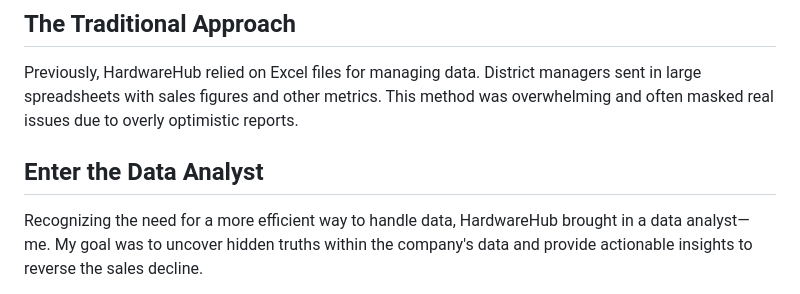
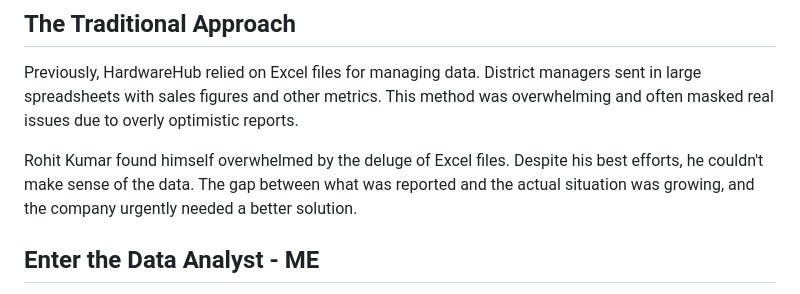
Before and after one commit to shivamjha2705/HardwareHub_sales_insights, a Markdown page: README.md, the part around one of its changes. Drawn GitHub-style.

```diff
--- a/README.md
+++ b/README.md
@@ -28,7 +14,7 @@ HardwareHub, headquartered in Delhi, India, with regional offices across the cou
 
 Previously, HardwareHub relied on Excel files for managing data. District managers sent in large spreadsheets with sales figures and other metrics. This method was overwhelming and often masked real issues due to overly optimistic reports.
 
-## Enter the Data Analyst
+Rohit Kumar found himself overwhelmed by the deluge of Excel files. Despite his best efforts, he couldn't make sense of the data. The gap between what was reported and the actual situation was growing, and the company urgently needed a better solution.
 
-Recognizing the need for a more efficient way to handle data, HardwareHub brought in a data analyst—me. My goal was to uncover hidden truths within the company's data and provide actionable insights to reverse the sales decline.
+## Enter the Data Analyst - ME
 
```
Also changed, not shown: other parts of README.md (+10 -29 lines).
